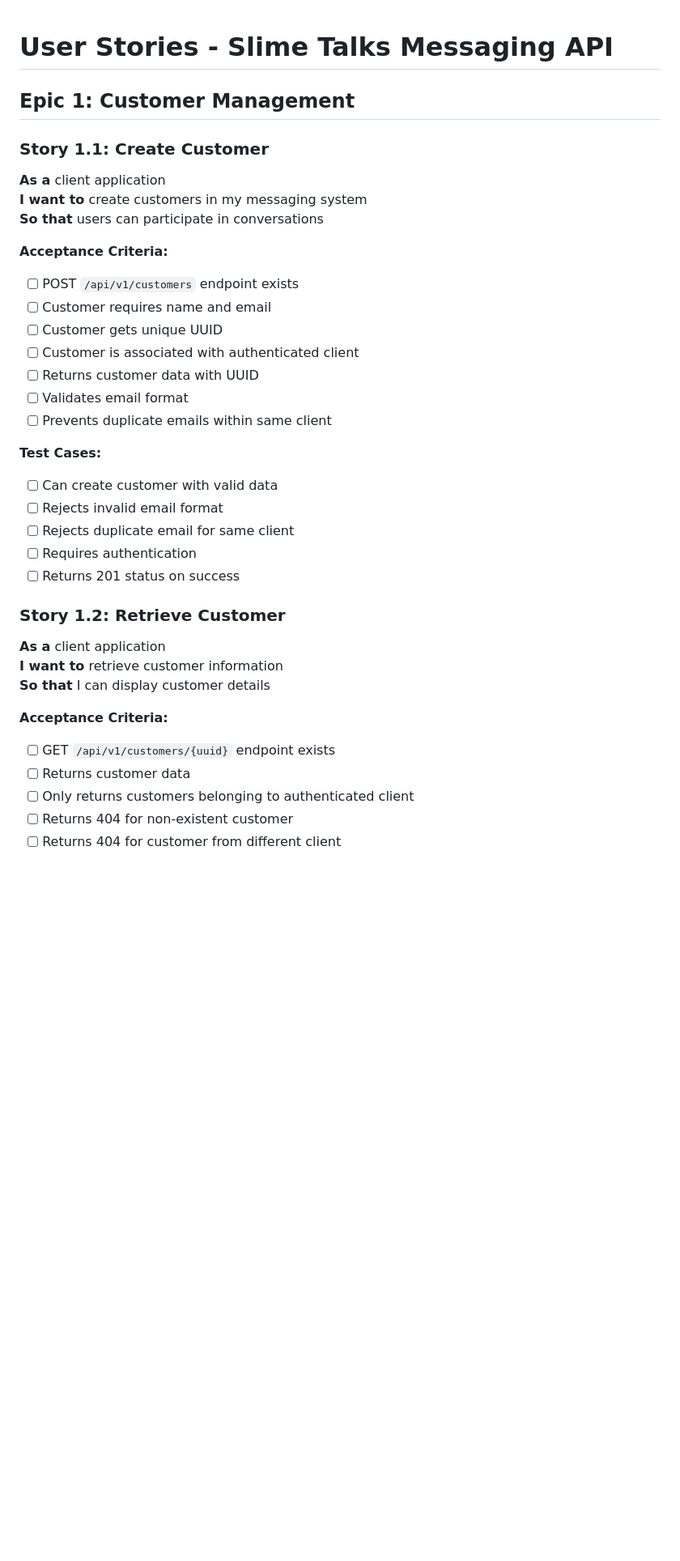
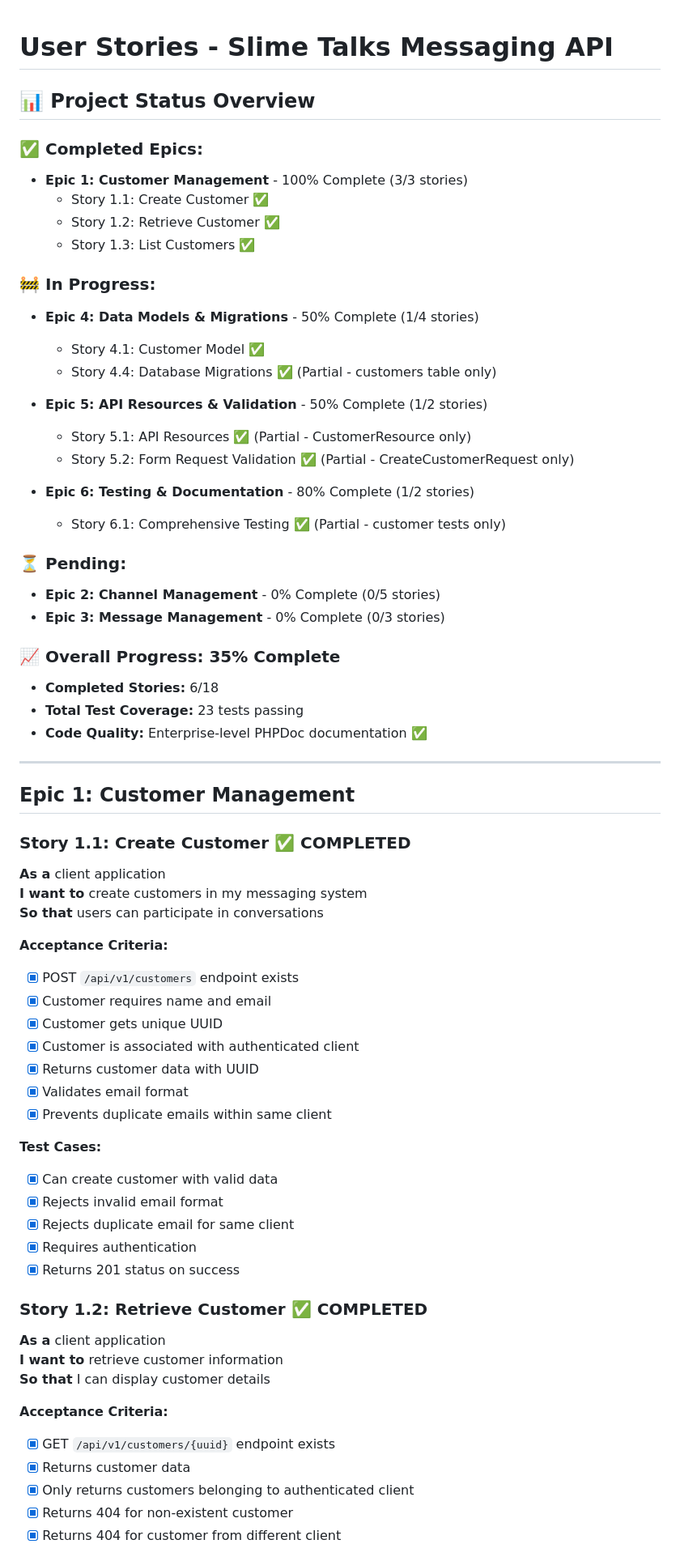
Before and after one commit to dgaitan/slime-talks, a Markdown page: USER_STORIES.md, the part around one of its changes. Shown at 81% size. Drawn GitHub-style; blank space fills up the shorter version.

Commit message:
updating document with task status

```diff
--- a/USER_STORIES.md
+++ b/USER_STORIES.md
@@ -1,37 +1,68 @@
 # User Stories - Slime Talks Messaging API
+
+## 📊 **Project Status Overview**
+
+### ✅ **Completed Epics:**
+- **Epic 1: Customer Management** - 100% Complete (3/3 stories)
+  - Story 1.1: Create Customer ✅
+  - Story 1.2: Retrieve Customer ✅
+  - Story 1.3: List Customers ✅
+
+### 🚧 **In Progress:**
+- **Epic 4: Data Models & Migrations** - 50% Complete (1/4 stories)
+  - Story 4.1: Customer Model ✅
+  - Story 4.4: Database Migrations ✅ (Partial - customers table only)
+
+- **Epic 5: API Resources & Validation** - 50% Complete (1/2 stories)
+  - Story 5.1: API Resources ✅ (Partial - CustomerResource only)
+  - Story 5.2: Form Request Validation ✅ (Partial - CreateCustomerRequest only)
+
+- **Epic 6: Testing & Documentation** - 80% Complete (1/2 stories)
+  - Story 6.1: Comprehensive Testing ✅ (Partial - customer tests only)
+
+### ⏳ **Pending:**
+- **Epic 2: Channel Management** - 0% Complete (0/5 stories)
+- **Epic 3: Message Management** - 0% Complete (0/3 stories)
+
+### 📈 **Overall Progress: 35% Complete**
+- **Completed Stories:** 6/18
+- **Total Test Coverage:** 23 tests passing
+- **Code Quality:** Enterprise-level PHPDoc documentation ✅
+
+---
 
 ## Epic 1: Customer Management
 
-### Story 1.1: Create Customer
+### Story 1.1: Create Customer ✅ **COMPLETED**
 **As a** client application
 **I want to** create customers in my messaging system
 **So that** users can participate in conversations
 
 **Acceptance Criteria:**
-- [ ] POST `/api/v1/customers` endpoint exists
-- [ ] Customer requires name and email
-- [ ] Customer gets unique UUID
-- [ ] Customer is associated with authenticated client
-- [ ] Returns customer data with UUID
-- [ ] Validates email format
-- [ ] Prevents duplicate emails within same client
+- [x] POST `/api/v1/customers` endpoint exists
+- [x] Customer requires name and email
+- [x] Customer gets unique UUID
+- [x] Customer is associated with authenticated client
+- [x] Returns customer data with UUID
+- [x] Validates email format
+- [x] Prevents duplicate emails within same client
 
 **Test Cases:**
-- [ ] Can create customer with valid data
-- [ ] Rejects invalid email format
-- [ ] Rejects duplicate email for same client
-- [ ] Requires authentication
-- [ ] Returns 201 status on success
+- [x] Can create customer with valid data
+- [x] Rejects invalid email format
+- [x] Rejects duplicate email for same client
+- [x] Requires authentication
+- [x] Returns 201 status on success
 
-### Story 1.2: Retrieve Customer
+### Story 1.2: Retrieve Customer ✅ **COMPLETED**
 **As a** client application
 **I want to** retrieve customer information
 **So that** I can display customer details
 
 **Acceptance Criteria:**
-- [ ] GET `/api/v1/customers/{uuid}` endpoint exists
-- [ ] Returns customer data
-- [ ] Only returns customers belonging to authenticated client
-- [ ] Returns 404 for non-existent customer
-- [ ] Returns 404 for customer from different client
+- [x] GET `/api/v1/customers/{uuid}` endpoint exists
+- [x] Returns customer data
+- [x] Only returns customers belonging to authenticated client
+- [x] Returns 404 for non-existent customer
+- [x] Returns 404 for customer from different client
 
```
Also changed, not shown: other parts of USER_STORIES.md (+35 -35 lines).
